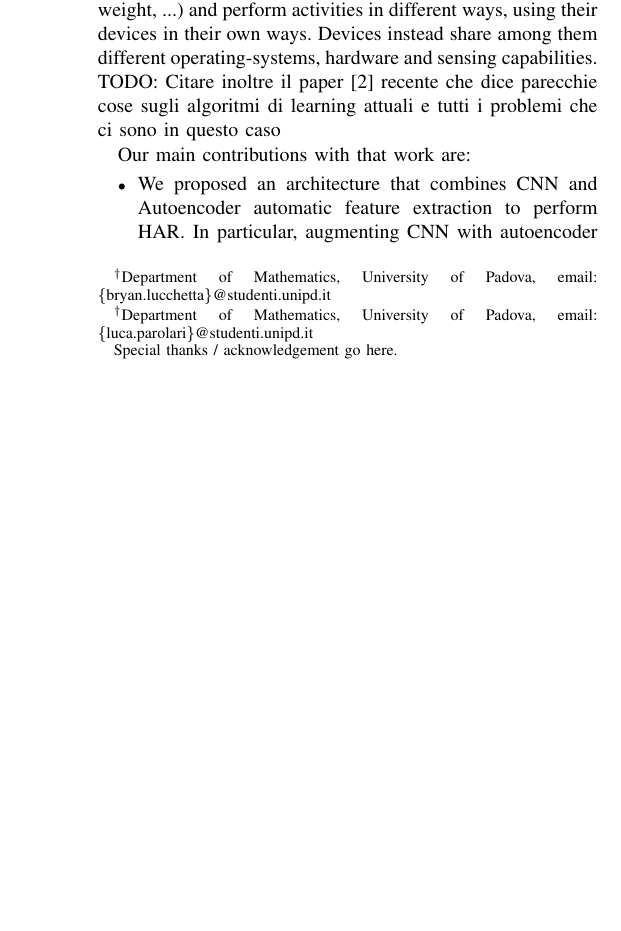
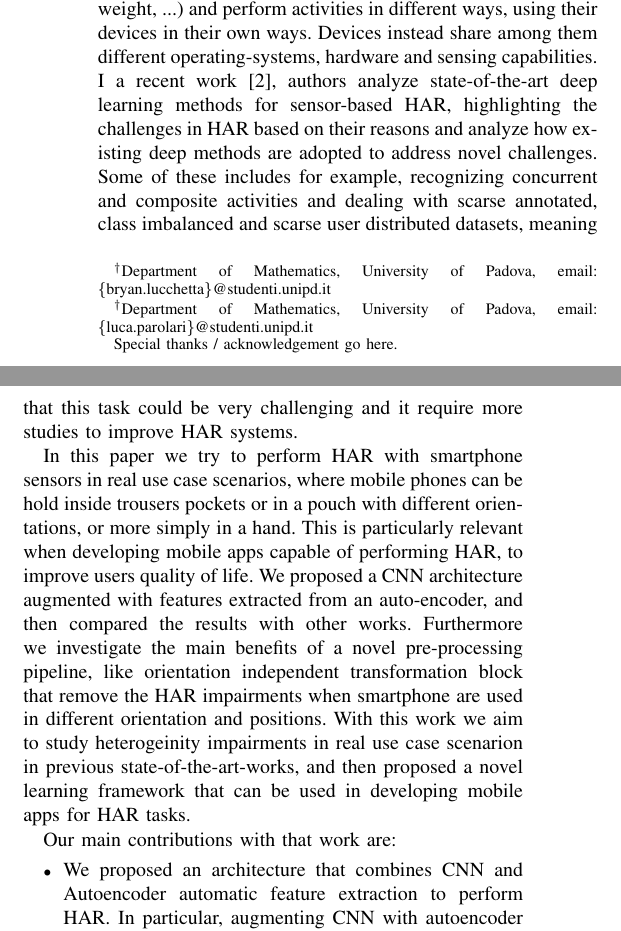
Before and after one commit to lparolari/har, a LaTeX paper (paper/template.tex, which reads paper/intro.tex): part of one column of page 1 of 9 before the commit and two parts of the columns of page 1 of 10 after it, the two joined at a grey line, cut so that both start at the same text, the shorter picture padded with empty space. Compiled offline with pdfLaTeX.

Commit message:
Extended intro

```diff
--- a/paper/intro.tex
+++ b/paper/intro.tex
@@ -5,7 +5,9 @@
 Recognition of the activity that a user is currently doing is important not only for health care monitoring or security concerns, but also for developing mobile apps that are able to use this information to improve our day life.
 
 Developing mobile apps that are capable of tracking user activities that are used "in the wild" contexts, leads important challenges that need to be tackle down. As stated in \cite{blunck2013heterogeneity} many variables are involved both coming from users and smartphones. Users are demographically different (age, stature, weight, ...) and perform activities in different ways, using their devices in their own ways. Devices instead share among them different operating-systems, hardware and sensing capabilities.
-TODO: Citare inoltre il paper \cite{chen2020deep} recente che dice parecchie cose sugli algoritmi di learning attuali e tutti i problemi che ci sono in questo caso
+I a recent work \cite{chen2020deep}, authors analyze state-of-the-art deep learning methods for sensor-based HAR, highlighting the challenges in HAR based on their reasons and analyze how existing deep methods are adopted to address novel challenges. Some of these includes for example, recognizing concurrent and composite activities and dealing with scarse annotated, class imbalanced and scarse user distributed datasets, meaning that this task could be very challenging and it require more studies to improve HAR systems.
+
+In this paper we try to perform HAR with smartphone sensors in real use case scenarios, where mobile phones can be hold inside trousers pockets or in a pouch with different orientations, or more simply in a hand. This is particularly relevant when developing mobile apps capable of performing HAR, to improve users quality of life. We proposed a CNN architecture augmented with features extracted from an auto-encoder, and then compared the results with other works. Furthermore we investigate the main benefits of a novel pre-processing pipeline, like orientation independent transformation block that remove the HAR impairments when smartphone are used in different orientation and positions. With this work we aim to study heterogeinity impairments in real use case scenarion in previous state-of-the-art-works, and then proposed a novel learning framework that can be used in developing mobile apps for HAR tasks.
 
 Our main contributions with that work are:
 \begin{itemize}
```
